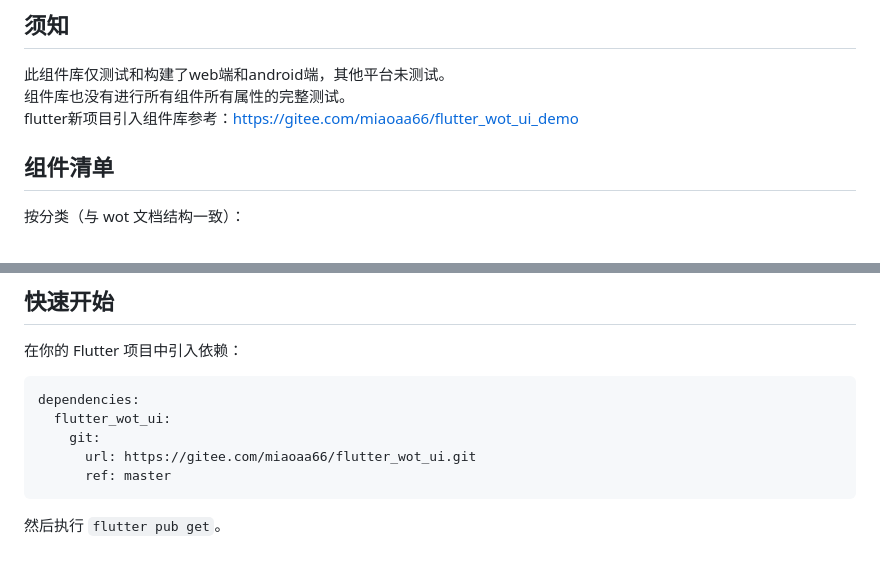
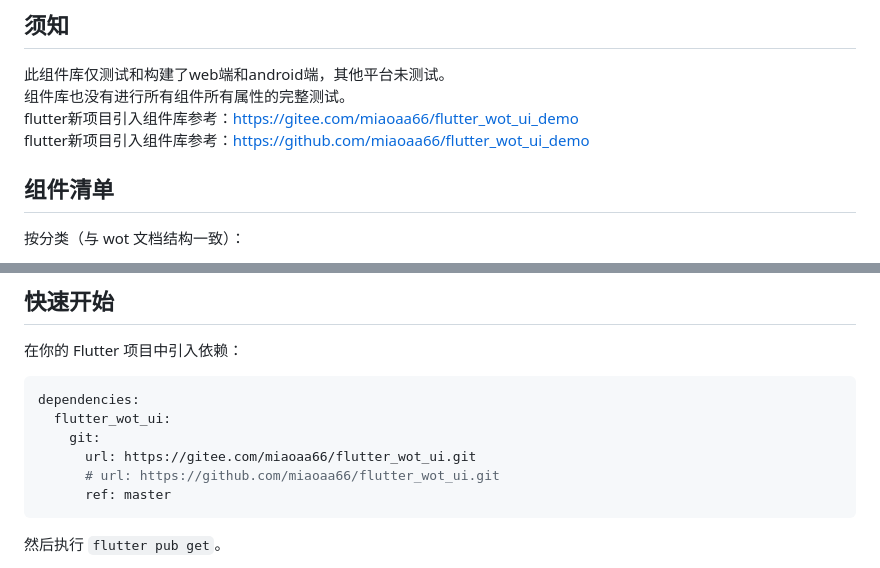
Before and after one commit to miaoaa66/flutter_wot_ui, a Markdown page: README.md, 2 parts joined by grey strips. Rendered like a GitHub page.

Commit message:
仓库地址

````diff
--- a/README.md
+++ b/README.md
@@ -17,6 +18,7 @@
 此组件库仅测试和构建了web端和android端，其他平台未测试。
 组件库也没有进行所有组件所有属性的完整测试。
 flutter新项目引入组件库参考：<https://gitee.com/miaoaa66/flutter_wot_ui_demo>
+flutter新项目引入组件库参考：<https://github.com/miaoaa66/flutter_wot_ui_demo>
 
 ## 组件清单
 
@@ -59,6 +61,7 @@ dependencies:
   flutter_wot_ui:
     git:
       url: https://gitee.com/miaoaa66/flutter_wot_ui.git
+      # url: https://github.com/miaoaa66/flutter_wot_ui.git
       ref: master
 ```
 
````
Also changed, not shown: other parts of README.md (+1 -0 lines).
